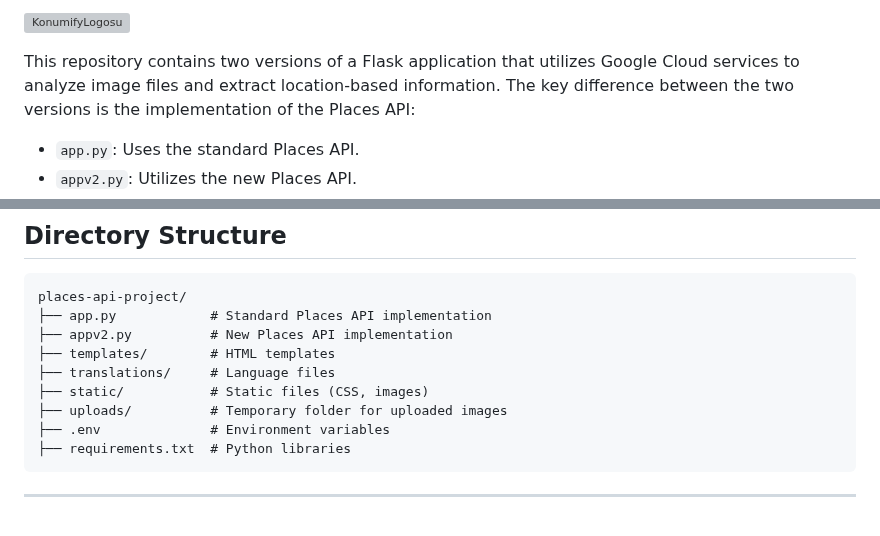
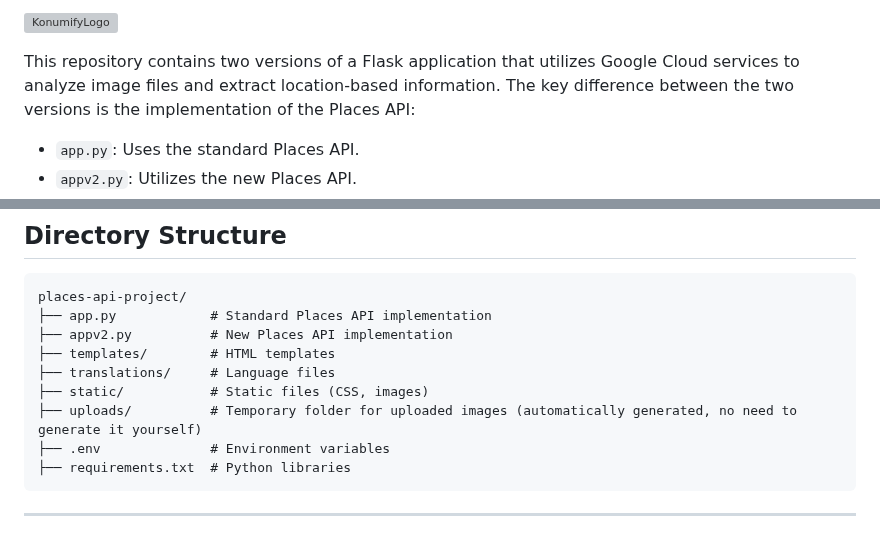
Before and after one commit to Turkalypse/konumify, a Markdown page: README-EN.md, 2 parts joined by grey strips. GitHub-like rendering; grey boxes are pictures that could not be loaded.

````diff
--- a/README-EN.md
+++ b/README-EN.md
@@ -1,4 +1,4 @@
-![KonumifyLogosu](https://i.ibb.co/f1FJgSF/konumifywhite.png)
+![KonumifyLogo](https://i.ibb.co/f1FJgSF/konumifywhite.png)
 
 This repository contains two versions of a Flask application that utilizes Google Cloud services to analyze image files and extract location-based information. The key difference between the two versions is the implementation of the Places API:
 
@@ -102,7 +102,7 @@ places-api-project/
 ├── templates/        # HTML templates
 ├── translations/     # Language files
 ├── static/           # Static files (CSS, images)
-├── uploads/          # Temporary folder for uploaded images
+├── uploads/          # Temporary folder for uploaded images (automatically generated, no need to generate it yourself)
 ├── .env              # Environment variables
 ├── requirements.txt  # Python libraries
 ```
````
